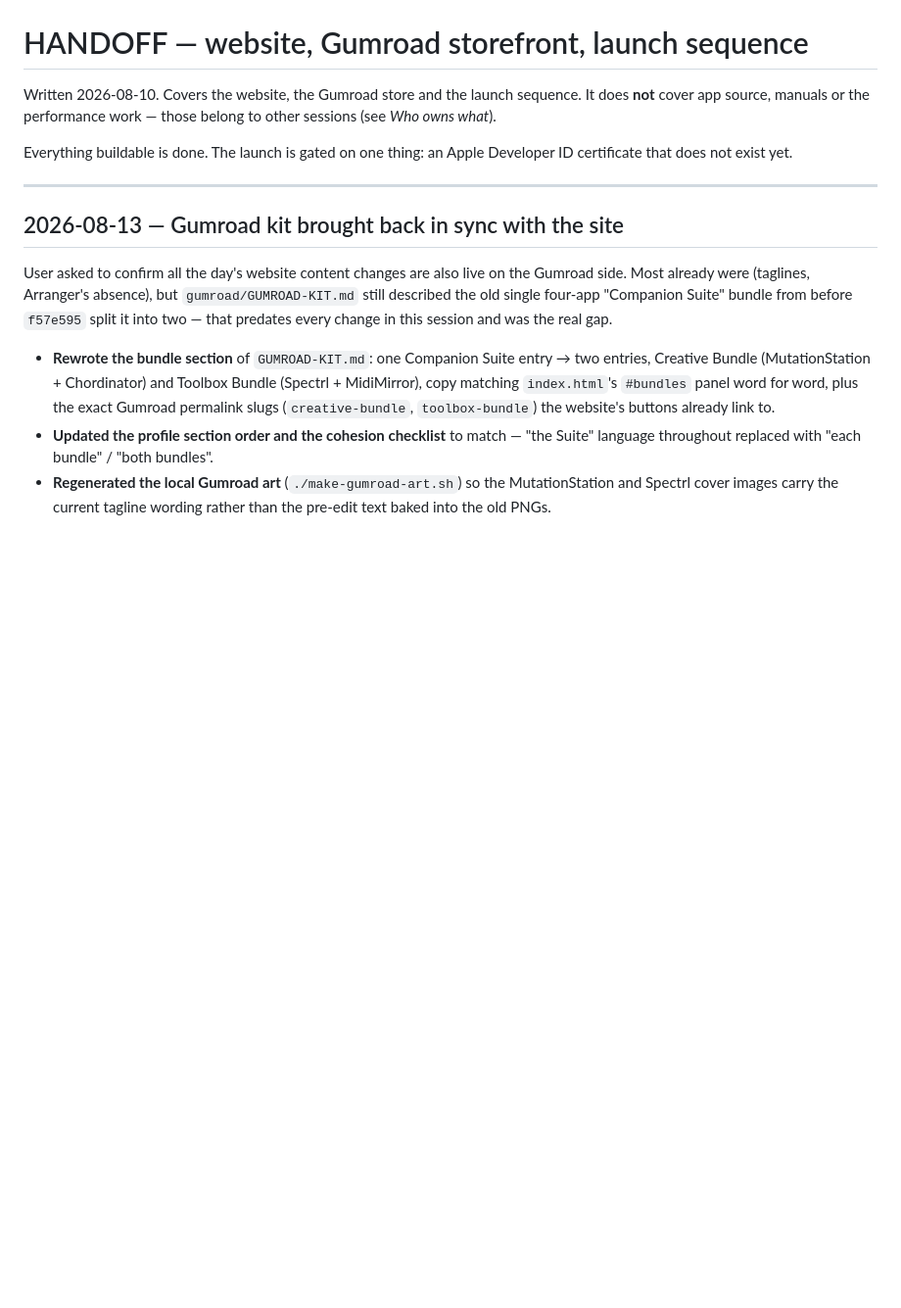
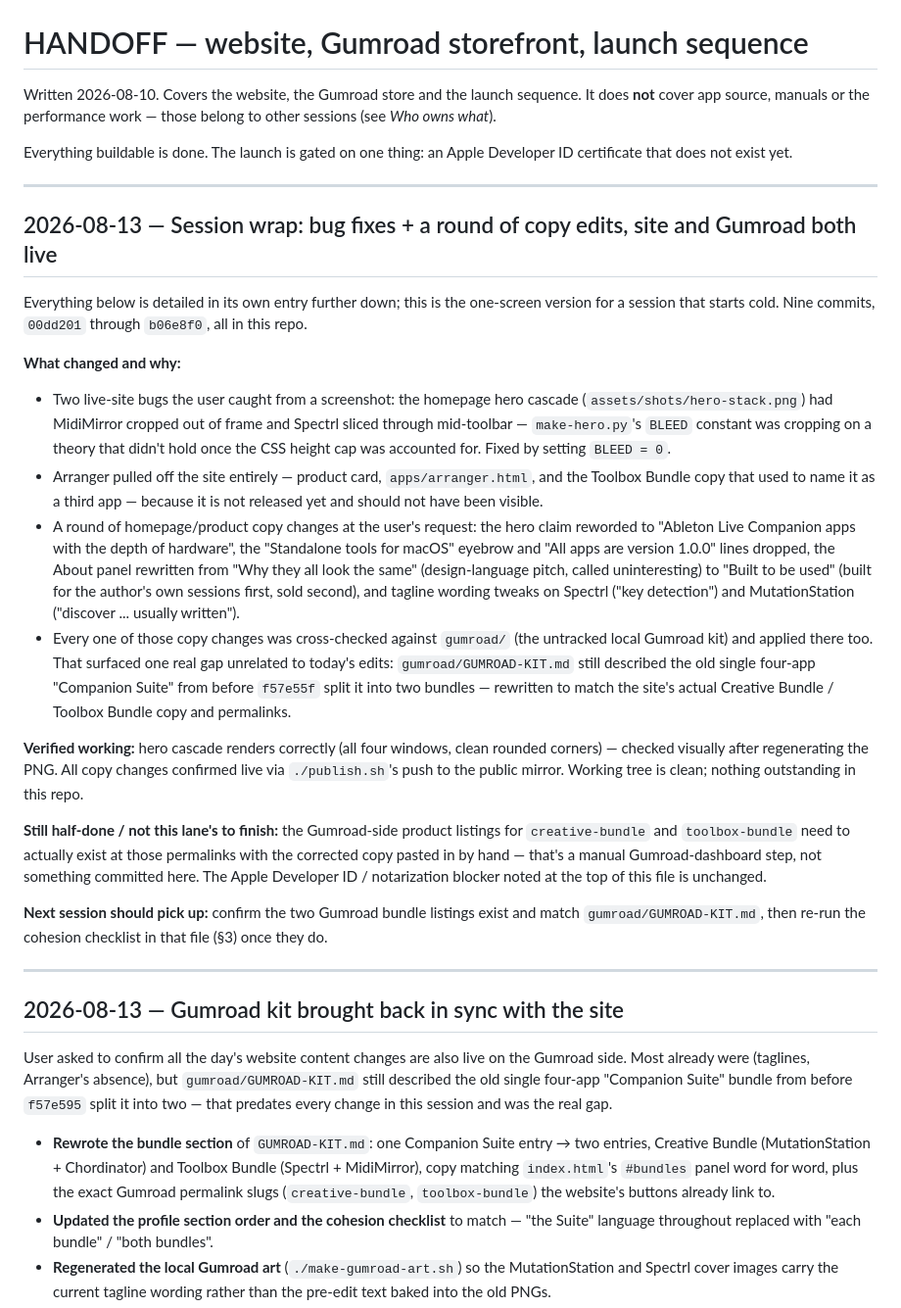
Before and after one commit to jamwareaudio/jamwareaudio.github.io, a Markdown page: HANDOFF.md, the part around the change. Shown at 98% size. Drawn GitHub-style; blank space fills up the shorter version.

Commit message:
HANDOFF: session wrap for today's bug fixes and copy pass

```diff
--- a/HANDOFF.md
+++ b/HANDOFF.md
@@ -6,6 +6,53 @@ those belong to other sessions (see *Who owns what*).
 
 Everything buildable is done. The launch is gated on one thing: an Apple
 Developer ID certificate that does not exist yet.
+
+---
+
+## 2026-08-13 — Session wrap: bug fixes + a round of copy edits, site and Gumroad both live
+
+Everything below is detailed in its own entry further down; this is the
+one-screen version for a session that starts cold. Nine commits, `00dd201`
+through `b06e8f0`, all in this repo.
+
+**What changed and why:**
+- Two live-site bugs the user caught from a screenshot: the homepage hero
+  cascade (`assets/shots/hero-stack.png`) had MidiMirror cropped out of frame
+  and Spectrl sliced through mid-toolbar — `make-hero.py`'s `BLEED` constant
+  was cropping on a theory that didn't hold once the CSS height cap was
+  accounted for. Fixed by setting `BLEED = 0`.
+- Arranger pulled off the site entirely — product card, `apps/arranger.html`,
+  and the Toolbox Bundle copy that used to name it as a third app — because it
+  is not released yet and should not have been visible.
+- A round of homepage/product copy changes at the user's request: the hero
+  claim reworded to "Ableton Live Companion apps with the depth of hardware",
+  the "Standalone tools for macOS" eyebrow and "All apps are version 1.0.0"
+  lines dropped, the About panel rewritten from "Why they all look the same"
+  (design-language pitch, called uninteresting) to "Built to be used" (built
+  for the author's own sessions first, sold second), and tagline wording
+  tweaks on Spectrl ("key detection") and MutationStation ("discover ...
+  usually written").
+- Every one of those copy changes was cross-checked against `gumroad/` (the
+  untracked local Gumroad kit) and applied there too. That surfaced one real
+  gap unrelated to today's edits: `gumroad/GUMROAD-KIT.md` still described the
+  old single four-app "Companion Suite" from before `f57e55f` split it into
+  two bundles — rewritten to match the site's actual Creative Bundle / Toolbox
+  Bundle copy and permalinks.
+
+**Verified working:** hero cascade renders correctly (all four windows, clean
+rounded corners) — checked visually after regenerating the PNG. All copy
+changes confirmed live via `./publish.sh`'s push to the public mirror. Working
+tree is clean; nothing outstanding in this repo.
+
+**Still half-done / not this lane's to finish:** the Gumroad-side product
+listings for `creative-bundle` and `toolbox-bundle` need to actually exist at
+those permalinks with the corrected copy pasted in by hand — that's a manual
+Gumroad-dashboard step, not something committed here. The Apple Developer ID
+/ notarization blocker noted at the top of this file is unchanged.
+
+**Next session should pick up:** confirm the two Gumroad bundle listings exist
+and match `gumroad/GUMROAD-KIT.md`, then re-run the cohesion checklist in that
+file (§3) once they do.
 
 ---
 
```
